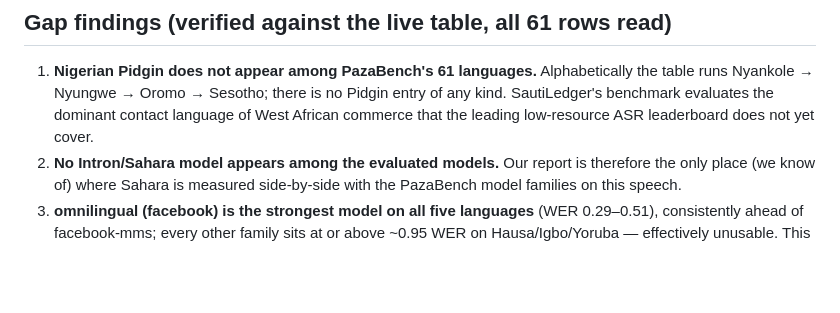
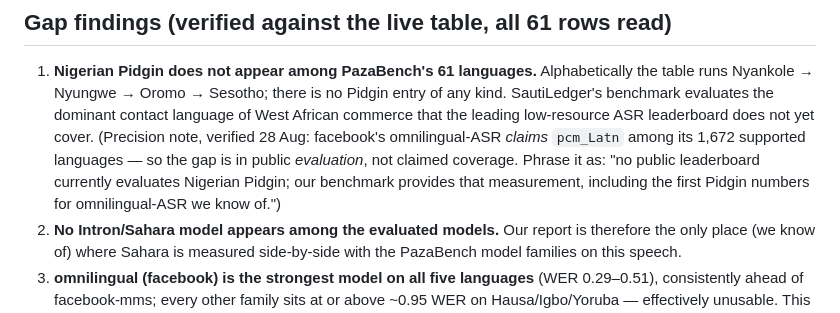
Before and after one commit to dagbolade/sautiledger, a Markdown page: bench/results/pazabench-wer-2026-08-28.md, the part around the change. Rendered like a GitHub page; blank space fills up the shorter version.

```diff
--- a/bench/results/pazabench-wer-2026-08-28.md
+++ b/bench/results/pazabench-wer-2026-08-28.md
@@ -24,7 +24,12 @@ sh-ZW planned on Shona). Column order is the leaderboard's own WER ranking.
    Alphabetically the table runs Nyankole → Nyungwe → Oromo → Sesotho; there
    is no Pidgin entry of any kind. SautiLedger's benchmark evaluates the
    dominant contact language of West African commerce that the leading
-   low-resource ASR leaderboard does not yet cover.
+   low-resource ASR leaderboard does not yet cover. (Precision note,
+   verified 28 Aug: facebook's omnilingual-ASR *claims* `pcm_Latn` among
+   its 1,672 supported languages — so the gap is in public *evaluation*,
+   not claimed coverage. Phrase it as: "no public leaderboard currently
+   evaluates Nigerian Pidgin; our benchmark provides that measurement,
+   including the first Pidgin numbers for omnilingual-ASR we know of.")
 2. **No Intron/Sahara model appears among the evaluated models.** Our report
    is therefore the only place (we know of) where Sahara is measured
    side-by-side with the PazaBench model families on this speech.
```
Also changed, not shown: bench/PHASE-G-NOTES.md (+1 -1 lines).
